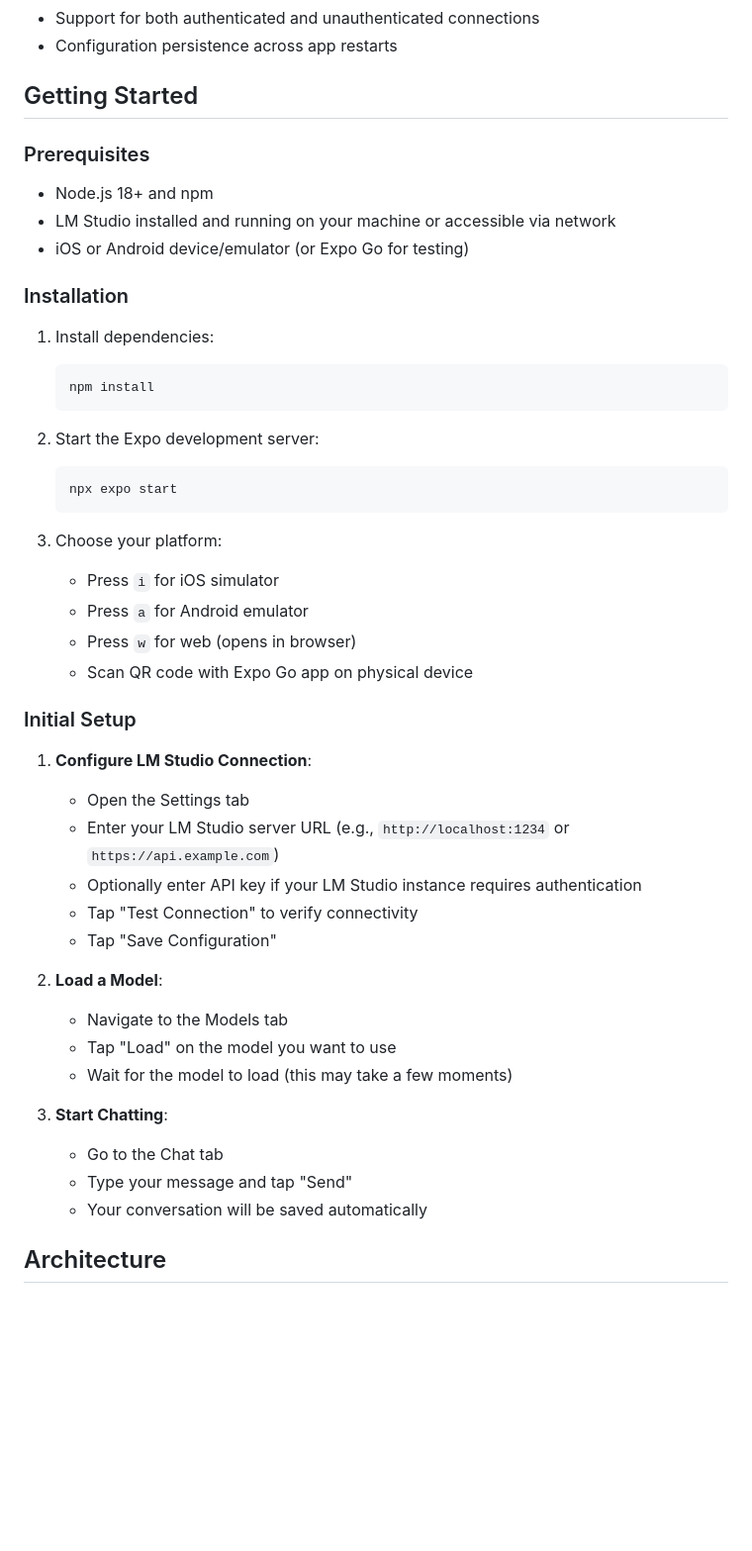
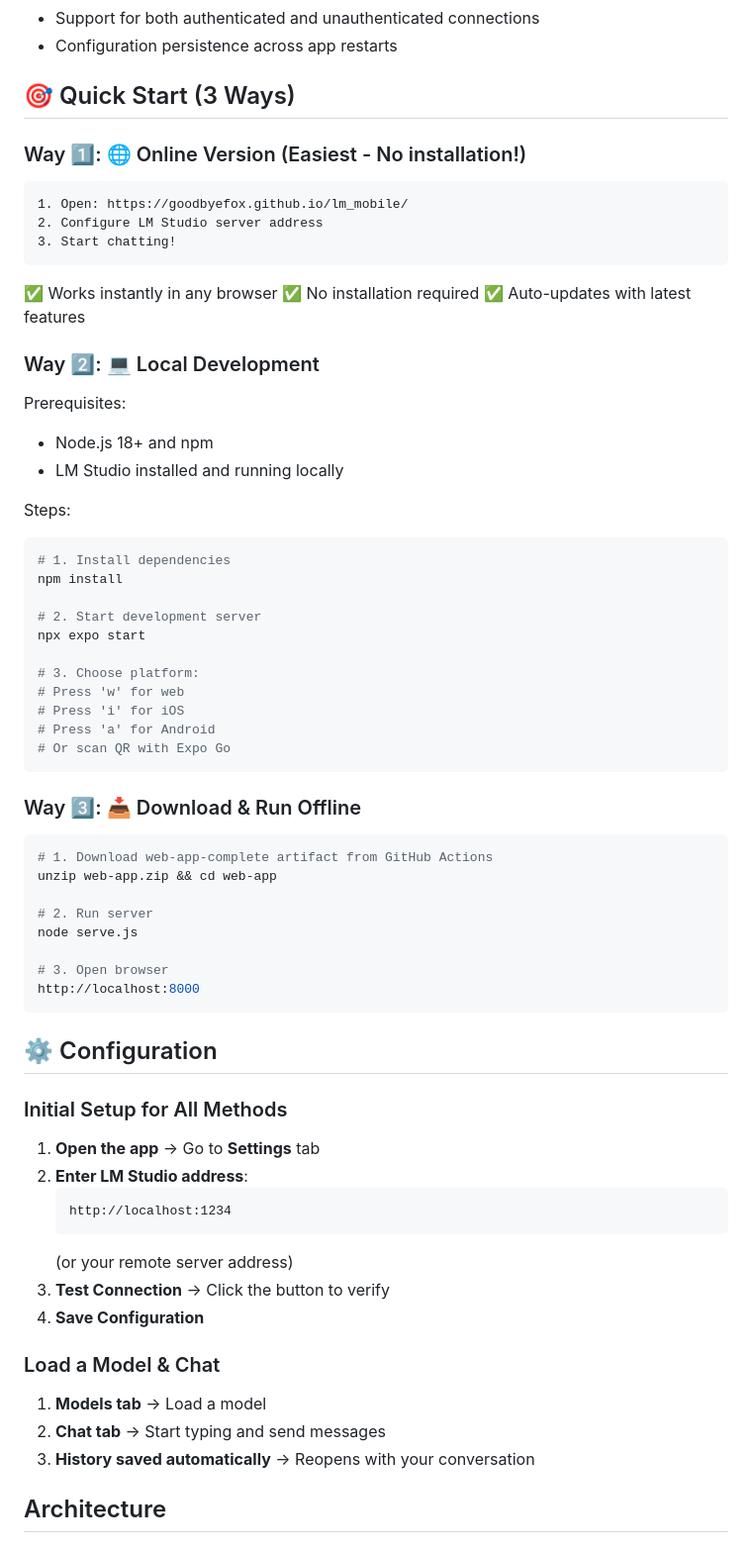
Before and after one commit to GoodbyeFox/LM_Mobile, a Markdown page: README.md, the part around one of its changes. Shown at 99% size. Drawn GitHub-style; blank space fills up the shorter version.

Commit message:
Add live demo link and update Getting Started guide
- Add GitHub Pages live demo link at top
- Highlight online version (no installation needed)
- Reorganize Getting Started into 3 clear ways to use:
  1. Online version (easiest)
  2. Local development
  3. Offline download
- Simplify configuration instructions
- Make it clear which method works best

Live demo: https://goodbyefox.github.io/lm_mobile/

https://claude.ai/code/session_014P4bGpi9WGtj79k8KNFcqY

````diff
--- a/README.md
+++ b/README.md
@@ -24,50 +33,72 @@ A beautiful, feature-rich React Native mobile application for interacting with L
 - Support for both authenticated and unauthenticated connections
 - Configuration persistence across app restarts
 
-## Getting Started
+## 🎯 Quick Start (3 Ways)
 
-### Prerequisites
+### Way 1️⃣: 🌐 Online Version (Easiest - No installation!)
 
+```
+1. Open: https://goodbyefox.github.io/lm_mobile/
+2. Configure LM Studio server address
+3. Start chatting!
+```
+
+✅ Works instantly in any browser
+✅ No installation required
+✅ Auto-updates with latest features
+
+### Way 2️⃣: 💻 Local Development
+
+Prerequisites:
 - Node.js 18+ and npm
-- LM Studio installed and running on your machine or accessible via network
-- iOS or Android device/emulator (or Expo Go for testing)
+- LM Studio installed and running locally
 
-### Installation
+Steps:
+```bash
+# 1. Install dependencies
+npm install
 
-1. Install dependencies:
-   ```bash
-   npm install
+# 2. Start development server
+npx expo start
+
+# 3. Choose platform:
+# Press 'w' for web
+# Press 'i' for iOS
+# Press 'a' for Android
+# Or scan QR with Expo Go
+```
+
+### Way 3️⃣: 📥 Download & Run Offline
+
+```bash
+# 1. Download web-app-complete artifact from GitHub Actions
+unzip web-app.zip && cd web-app
+
+# 2. Run server
+node serve.js
+
+# 3. Open browser
+http://localhost:8000
+```
+
+## ⚙️ Configuration
+
+### Initial Setup for All Methods
+
+1. **Open the app** → Go to **Settings** tab
+2. **Enter LM Studio address**:
    ```
+   http://localhost:1234
+   ```
+   (or your remote server address)
+3. **Test Connection** → Click the button to verify
+4. **Save Configuration**
 
-2. Start the Expo development server:
-   ```bash
-   npx expo start
-   ```
+### Load a Model & Chat
 
-3. Choose your platform:
-   - Press `i` for iOS simulator
-   - Press `a` for Android emulator
-   - Press `w` for web (opens in browser)
-   - Scan QR code with Expo Go app on physical device
-
-### Initial Setup
-
-1. **Configure LM Studio Connection**:
-   - Open the Settings tab
-   - Enter your LM Studio server URL (e.g., `http://localhost:1234` or `https://api.example.com`)
-   - Optionally enter API key if your LM Studio instance requires authentication
-   - Tap "Test Connection" to verify connectivity
-   - Tap "Save Configuration"
-
-2. **Load a Model**:
-   - Navigate to the Models tab
-   - Tap "Load" on the model you want to use
-   - Wait for the model to load (this may take a few moments)
-
-3. **Start Chatting**:
-   - Go to the Chat tab
-   - Type your message and tap "Send"
-   - Your conversation will be saved automatically
+1. **Models tab** → Load a model
+2. **Chat tab** → Start typing and send messages
+3. **History saved automatically** → Reopens with your conversation
 
 ## Architecture
 
````
Also changed, not shown: other parts of README.md (+9 -0 lines).
